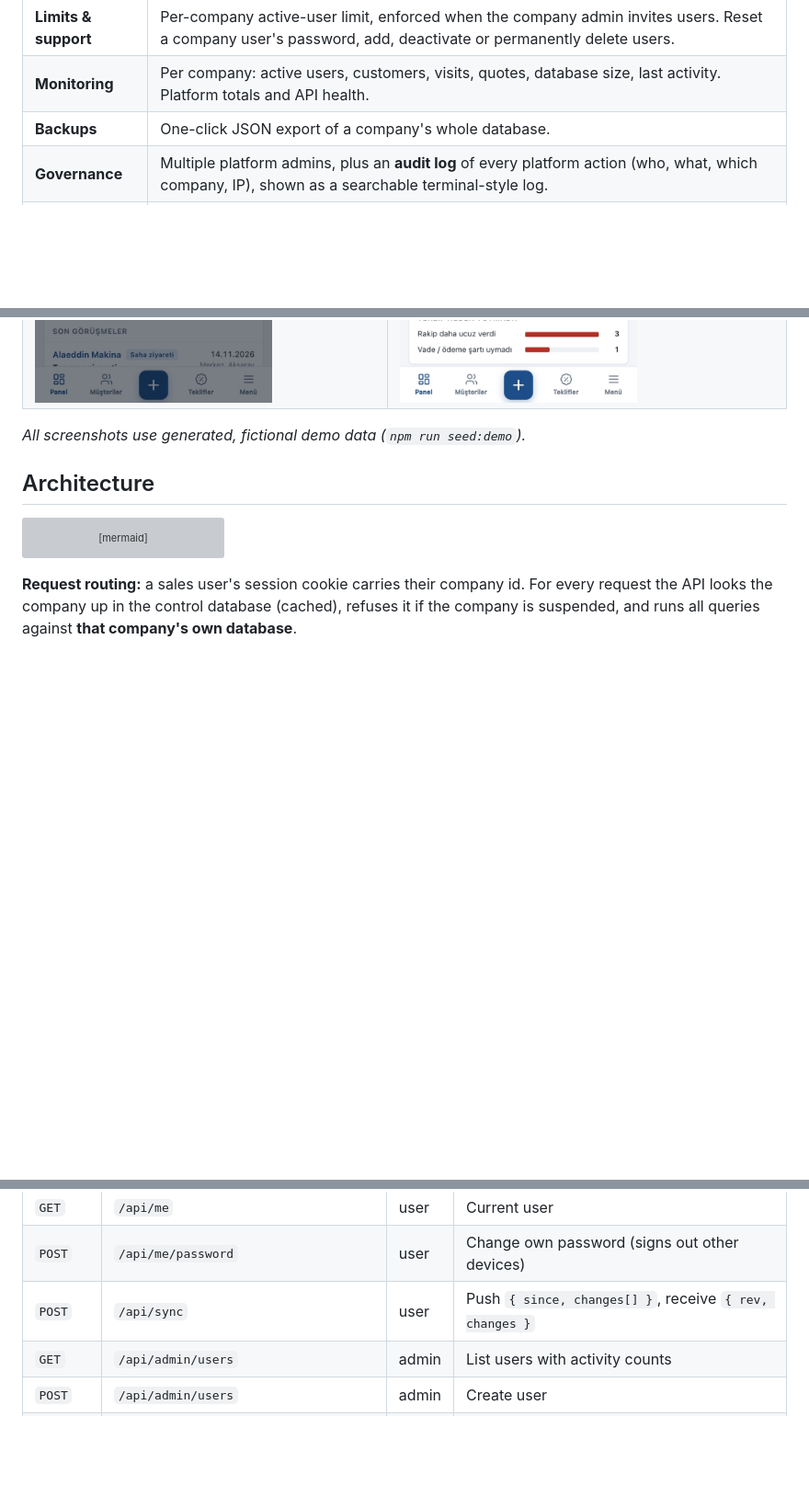
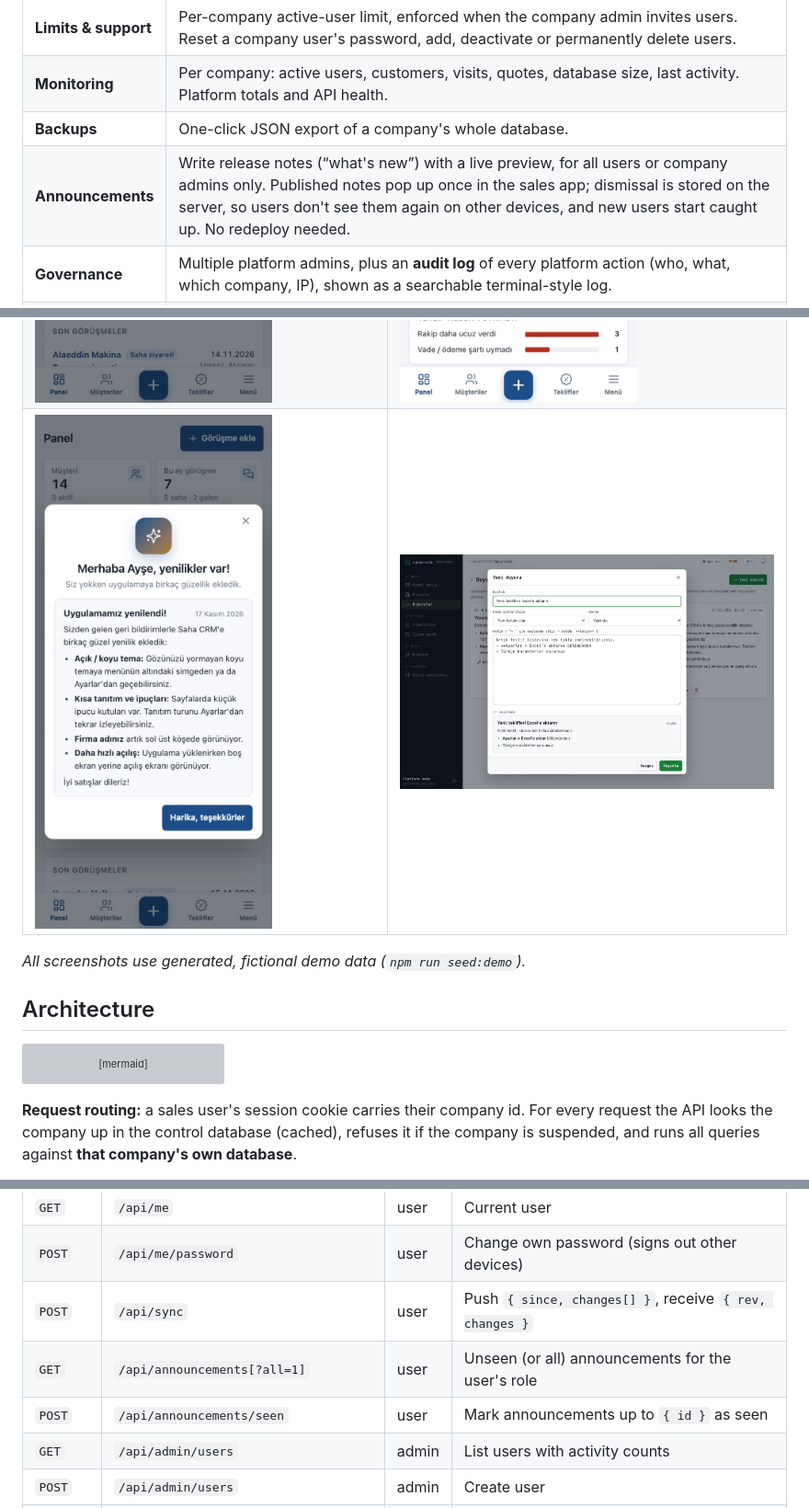
Before and after one commit to ricoglr/saha-crm, a Markdown page: README.md, 3 parts joined by grey strips. Shown at 92% size. Drawn GitHub-style; pictures changed too: docs/screenshots/phone-whats-new.jpg (added), docs/screenshots/platform-announcement.jpg (added); folded sections open; blank space fills up the shorter version; grey boxes are pictures that could not be loaded.

```diff
--- a/README.md
+++ b/README.md
@@ -87,6 +87,7 @@ A separate app with its own login, used only by the provider's technical staff.
 | **Limits & support** | Per-company active-user limit, enforced when the company admin invites users. Reset a company user's password, add, deactivate or permanently delete users. |
 | **Monitoring** | Per company: active users, customers, visits, quotes, database size, last activity. Platform totals and API health. |
 | **Backups** | One-click JSON export of a company's whole database. |
+| **Announcements** | Write release notes (“what's new”) with a live preview, for all users or company admins only. Published notes pop up once in the sales app; dismissal is stored on the server, so users don't see them again on other devices, and new users start caught up. No redeploy needed. |
 | **Governance** | Multiple platform admins, plus an **audit log** of every platform action (who, what, which company, IP), shown as a searchable terminal-style log. |
 | **Developer UX** | **⌘K / Ctrl+K command palette** (jump to any page or company, run actions), live API health with round-trip time, copyable ids, raw `tenant.json` view, monospace developer-tool styling. |
 
@@ -144,6 +146,7 @@ A separate app with its own login, used only by the provider's technical staff.
 | ![Dark theme](docs/screenshots/desktop-dashboard-dark.jpg) | |
 | <img src="docs/screenshots/phone-quotes.jpg" width="320" /> | <img src="docs/screenshots/phone-menu.jpg" width="320" /> |
 | <img src="docs/screenshots/phone-onboarding.jpg" width="320" /> | <img src="docs/screenshots/phone-tip.jpg" width="320" /> |
+| <img src="docs/screenshots/phone-whats-new.jpg" width="320" /> | ![Announcement editor](docs/screenshots/platform-announcement.jpg) |
 
 </details>
 
@@ -306,6 +309,8 @@ For a fresh server without a reverse proxy, the root [`docker-compose.yml`](dock
 | `GET` | `/api/me` | user | Current user |
 | `POST` | `/api/me/password` | user | Change own password (signs out other devices) |
 | `POST` | `/api/sync` | user | Push `{ since, changes[] }`, receive `{ rev, changes }` |
+| `GET` | `/api/announcements[?all=1]` | user | Unseen (or all) announcements for the user's role |
+| `POST` | `/api/announcements/seen` | user | Mark announcements up to `{ id }` as seen |
 | `GET` | `/api/admin/users` | admin | List users with activity counts |
 | `POST` | `/api/admin/users` | admin | Create user |
 | `PATCH` | `/api/admin/users/:id` | admin | Update name, email, role, active flag or password |
```
Also changed, not shown: other parts of README.md (+3 -0 lines), 12 other files.
